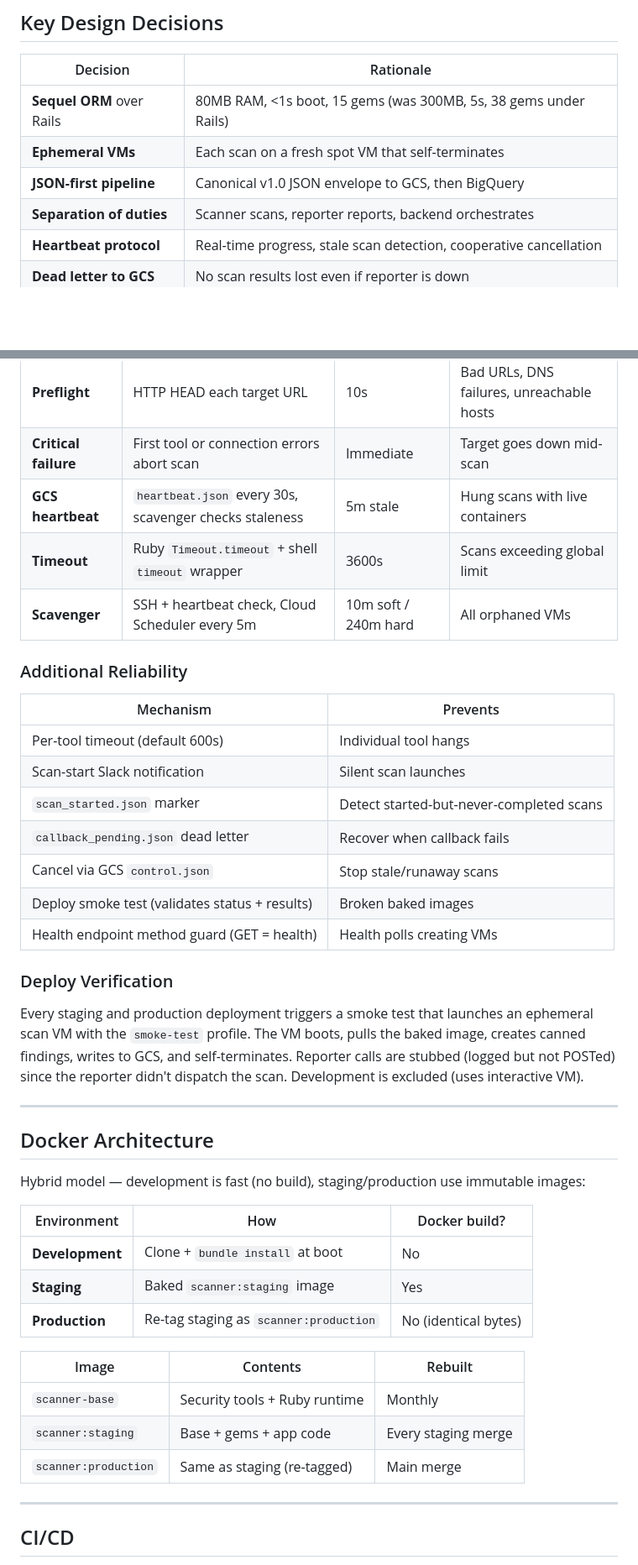
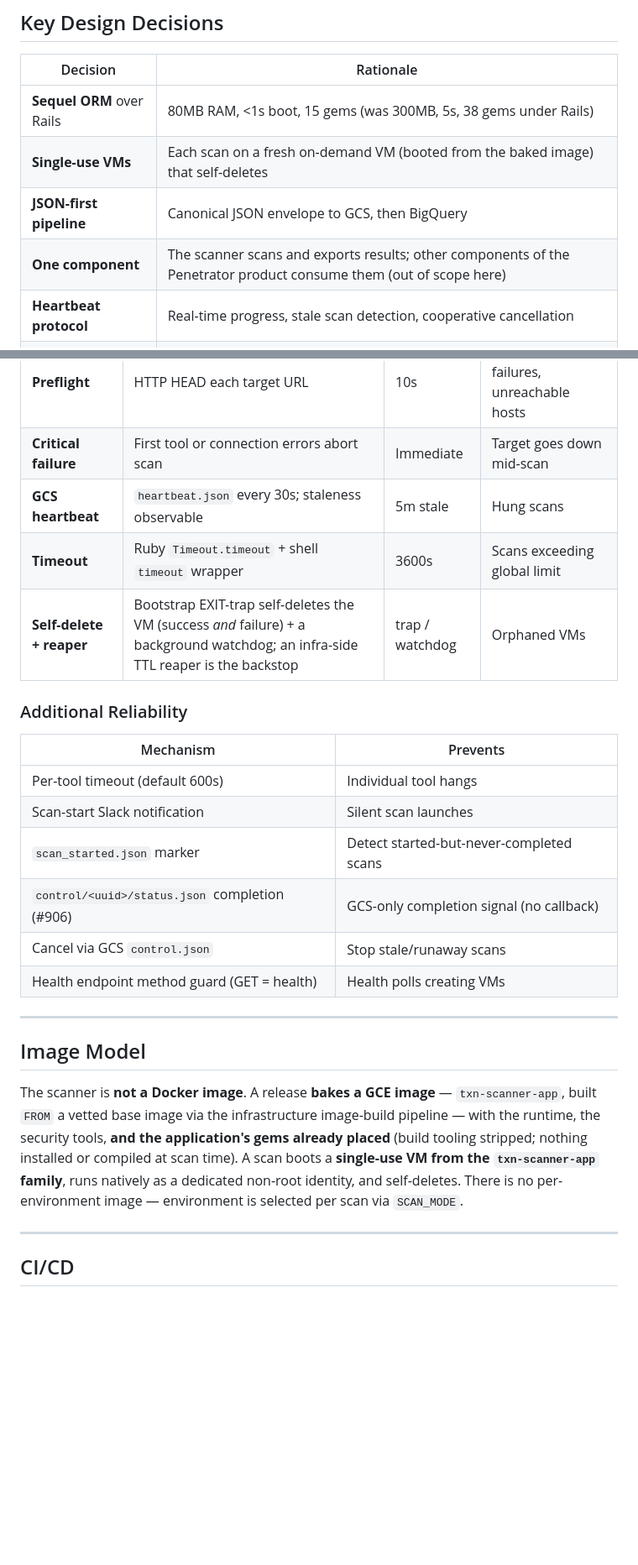
Before and after one commit to Peregrine-Technology-Systems/peregrine-penetrator-scanner, a Markdown page: README.md, 2 parts joined by grey strips. Shown at 84% size. GitHub-like rendering; blank space fills up the shorter version.

```diff
--- a/README.md
+++ b/README.md
@@ -177,9 +141,9 @@ docker run --platform linux/amd64 --network pentest-net \
 | Decision | Rationale |
 |----------|-----------|
 | **Sequel ORM** over Rails | 80MB RAM, <1s boot, 15 gems (was 300MB, 5s, 38 gems under Rails) |
-| **Ephemeral VMs** | Each scan on a fresh spot VM that self-terminates |
-| **JSON-first pipeline** | Canonical v1.0 JSON envelope to GCS, then BigQuery |
-| **Separation of duties** | Scanner scans, reporter reports, backend orchestrates |
+| **Single-use VMs** | Each scan on a fresh on-demand VM (booted from the baked image) that self-deletes |
+| **JSON-first pipeline** | Canonical JSON envelope to GCS, then BigQuery |
+| **One component** | The scanner scans and exports results; other components of the Penetrator product consume them (out of scope here) |
 | **Heartbeat protocol** | Real-time progress, stale scan detection, cooperative cancellation |
 | **Dead letter to GCS** | No scan results lost even if reporter is down |
 
@@ -204,9 +168,9 @@ This project followed **stepwise refinement** — building a working monolith fi
 |-------|-----------|---------|---------|
 | **Preflight** | HTTP HEAD each target URL | 10s | Bad URLs, DNS failures, unreachable hosts |
 | **Critical failure** | First tool or connection errors abort scan | Immediate | Target goes down mid-scan |
-| **GCS heartbeat** | `heartbeat.json` every 30s, scavenger checks staleness | 5m stale | Hung scans with live containers |
+| **GCS heartbeat** | `heartbeat.json` every 30s; staleness observable | 5m stale | Hung scans |
 | **Timeout** | Ruby `Timeout.timeout` + shell `timeout` wrapper | 3600s | Scans exceeding global limit |
-| **Scavenger** | SSH + heartbeat check, Cloud Scheduler every 5m | 10m soft / 240m hard | All orphaned VMs |
+| **Self-delete + reaper** | Bootstrap EXIT-trap self-deletes the VM (success *and* failure) + a background watchdog; an infra-side TTL reaper is the backstop | trap / watchdog | Orphaned VMs |
 
 ### Additional Reliability
 
@@ -215,32 +179,15 @@ This project followed **stepwise refinement** — building a working monolith fi
 | Per-tool timeout (default 600s) | Individual tool hangs |
 | Scan-start Slack notification | Silent scan launches |
 | `scan_started.json` marker | Detect started-but-never-completed scans |
-| `callback_pending.json` dead letter | Recover when callback fails |
+| `control/<uuid>/status.json` completion (#906) | GCS-only completion signal (no callback) |
 | Cancel via GCS `control.json` | Stop stale/runaway scans |
-| Deploy smoke test (validates status + results) | Broken baked images |
 | Health endpoint method guard (GET = health) | Health polls creating VMs |
-
-### Deploy Verification
-
-Every staging and production deployment triggers a smoke test that launches an ephemeral scan VM with the `smoke-test` profile. The VM boots, pulls the baked image, creates canned findings, writes to GCS, and self-terminates. Reporter calls are stubbed (logged but not POSTed) since the reporter didn't dispatch the scan. Development is excluded (uses interactive VM).
 
 ---
 
-## Docker Architecture
+## Image Model
 
-Hybrid model — development is fast (no build), staging/production use immutable images:
-
-| Environment | How | Docker build? |
-|-------------|-----|---------------|
-| **Development** | Clone + `bundle install` at boot | No |
-| **Staging** | Baked `scanner:staging` image | Yes |
-| **Production** | Re-tag staging as `scanner:production` | No (identical bytes) |
-
-| Image | Contents | Rebuilt |
-|-------|----------|--------|
-| `scanner-base` | Security tools + Ruby runtime | Monthly |
-| `scanner:staging` | Base + gems + app code | Every staging merge |
-| `scanner:production` | Same as staging (re-tagged) | Main merge |
+The scanner is **not a Docker image**. A release **bakes a GCE image** — `txn-scanner-app`, built `FROM` a vetted base image via the infrastructure image-build pipeline — with the runtime, the security tools, **and the application's gems already placed** (build tooling stripped; nothing installed or compiled at scan time). A scan boots a **single-use VM from the `txn-scanner-app` family**, runs natively as a dedicated non-root identity, and self-deletes. There is no per-environment image — environment is selected per scan via `SCAN_MODE`.
 
 ---
 
```
Also changed, not shown: other parts of README.md (+20 -59 lines), RELEASE_NOTES.md (+1 -0 lines).
